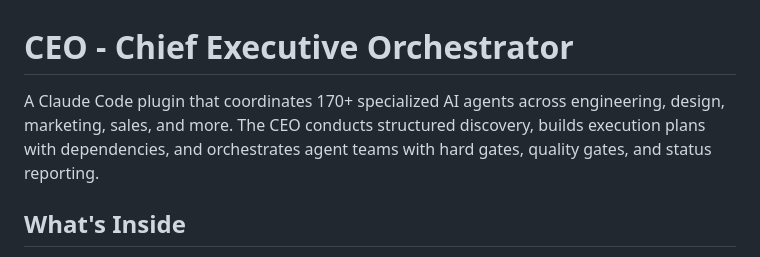
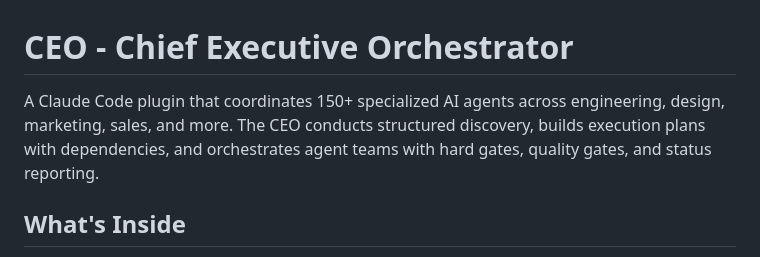
Before and after one commit to andywxy1/ceo-plugin, a Markdown page: README.md, the part around the change. Rendered like a GitHub page.

```diff
--- a/README.md
+++ b/README.md
@@ -1,6 +1,6 @@
 # CEO - Chief Executive Orchestrator
 
-A Claude Code plugin that coordinates 170+ specialized AI agents across engineering, design, marketing, sales, and more. The CEO conducts structured discovery, builds execution plans with dependencies, and orchestrates agent teams with hard gates, quality gates, and status reporting.
+A Claude Code plugin that coordinates 150+ specialized AI agents across engineering, design, marketing, sales, and more. The CEO conducts structured discovery, builds execution plans with dependencies, and orchestrates agent teams with hard gates, quality gates, and status reporting.
 
 ## What's Inside
 
```
